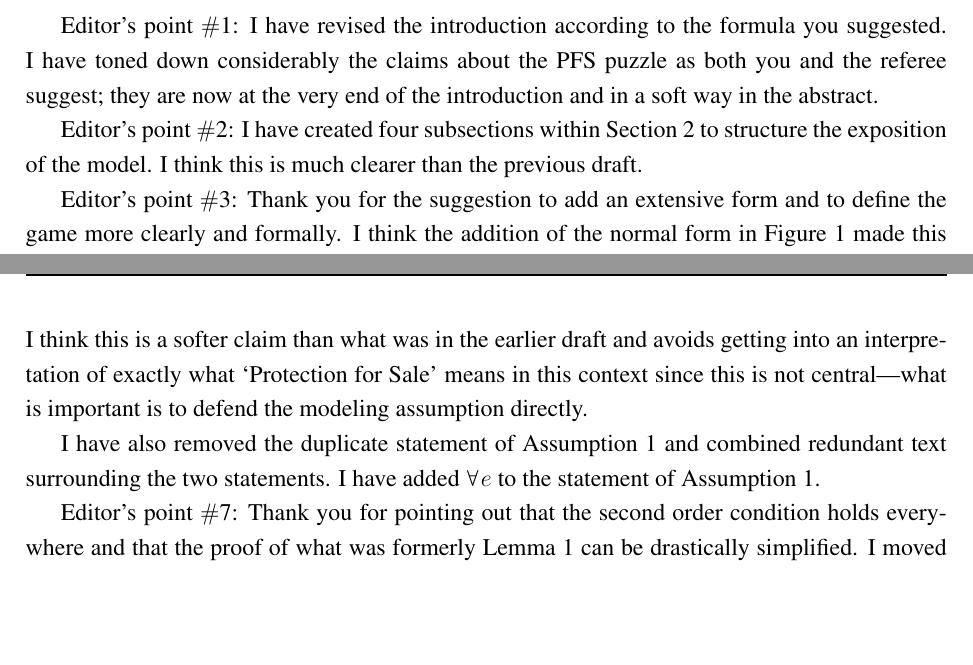
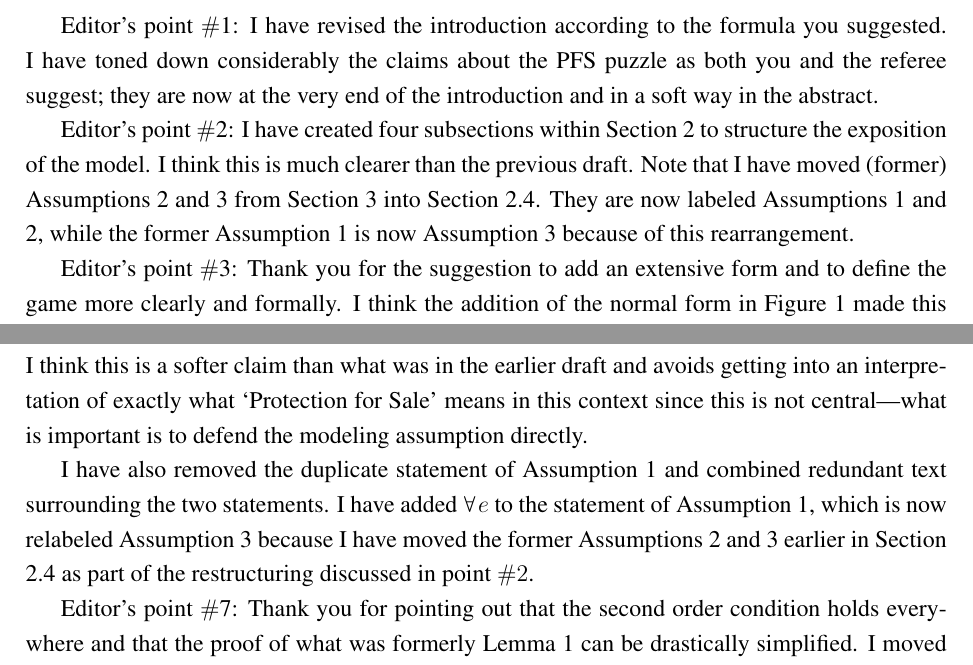
Before and after one commit to kbuzard/SOP-RIE, a LaTeX document (letter.tex): two parts of pages 1 and 2 of 3, joined at a grey line, cut so that both start at the same text, the shorter picture padded with empty space. Compiled offline with pdfLaTeX.

Commit message:
explain moving as:ga_c and as:ga_ta in letter

```diff
--- a/letter.tex
+++ b/letter.tex
@@ -42,7 +42,7 @@ bookmarksopen=true]{hyperref}
 
 Editor's point $\#$1: I have revised the introduction according to the formula you suggested. I have toned down considerably the claims about the PFS puzzle as both you and the referee suggest; they are now at the very end of the introduction and in a soft way in the abstract.
 
-Editor's point $\#$2: I have created four subsections within Section 2 to structure the exposition of the model. I think this is much clearer than the previous draft.
+Editor's point $\#$2: I have created four subsections within Section 2 to structure the exposition of the model. I think this is much clearer than the previous draft. Note that I have moved (former) Assumptions 2 and 3 from Section 3 into Section 2.4. They are now labeled Assumptions 1 and 2, while the former Assumption 1 is now Assumption 3 because of this rearrangement.
 
 Editor's point $\#$3: Thank you for the suggestion to add an extensive form and to define the game more clearly and formally. I think the addition of the normal form in Figure 1 made this portion of the paper significantly more readable. I hope you will agree. The discussion of the players, timing, and the presentation of the extensive form are at the end of Section 2.1 (The Basic Setup). I largely allow the extensive form to do the work of laying out the strategy spaces so as not to clutter the text. The payoffs are gathered together in their own section (2.2: Preferences).
 
@@ -56,7 +56,7 @@ Editor's point $\#$6: I have rewritten the passage about the influence of lobbyi
 \end{quote}
 I think this is a softer claim than what was in the earlier draft and avoids getting into an interpretation of exactly what `Protection for Sale' means in this context since this is not central---what is important is to defend the modeling assumption directly.
 
-I have also removed the duplicate statement of Assumption 1 and combined redundant text surrounding the two statements. I have added $\forall e$ to the statement of Assumption 1.
+I have also removed the duplicate statement of Assumption 1 and combined redundant text surrounding the two statements. I have added $\forall e$ to the statement of Assumption 1, which is now relabeled Assumption 3 because I have moved the former Assumptions 2 and 3 earlier in Section 2.4 as part of the restructuring discussed in point $\#2$.
 
 Editor's point $\#$7: Thank you for pointing out that the second order condition holds everywhere and that the proof of what was formerly Lemma 1 can be drastically simplified. I moved the discussion of the second order condition into the text and integrated it with the simple result on the increasingness of trade war tariff in the political economy weight. As this did not need to be referenced elsewhere and no longer requires a proof in the appendix, it is no longer labeled Lemma 1. Likewise, Lemma 0 is no longer necessary and has been removed. Note that this advances the numbering of the lemmas in the revised draft relative to the previous draft.
 
```
Also changed, not shown: letter.pdf.
